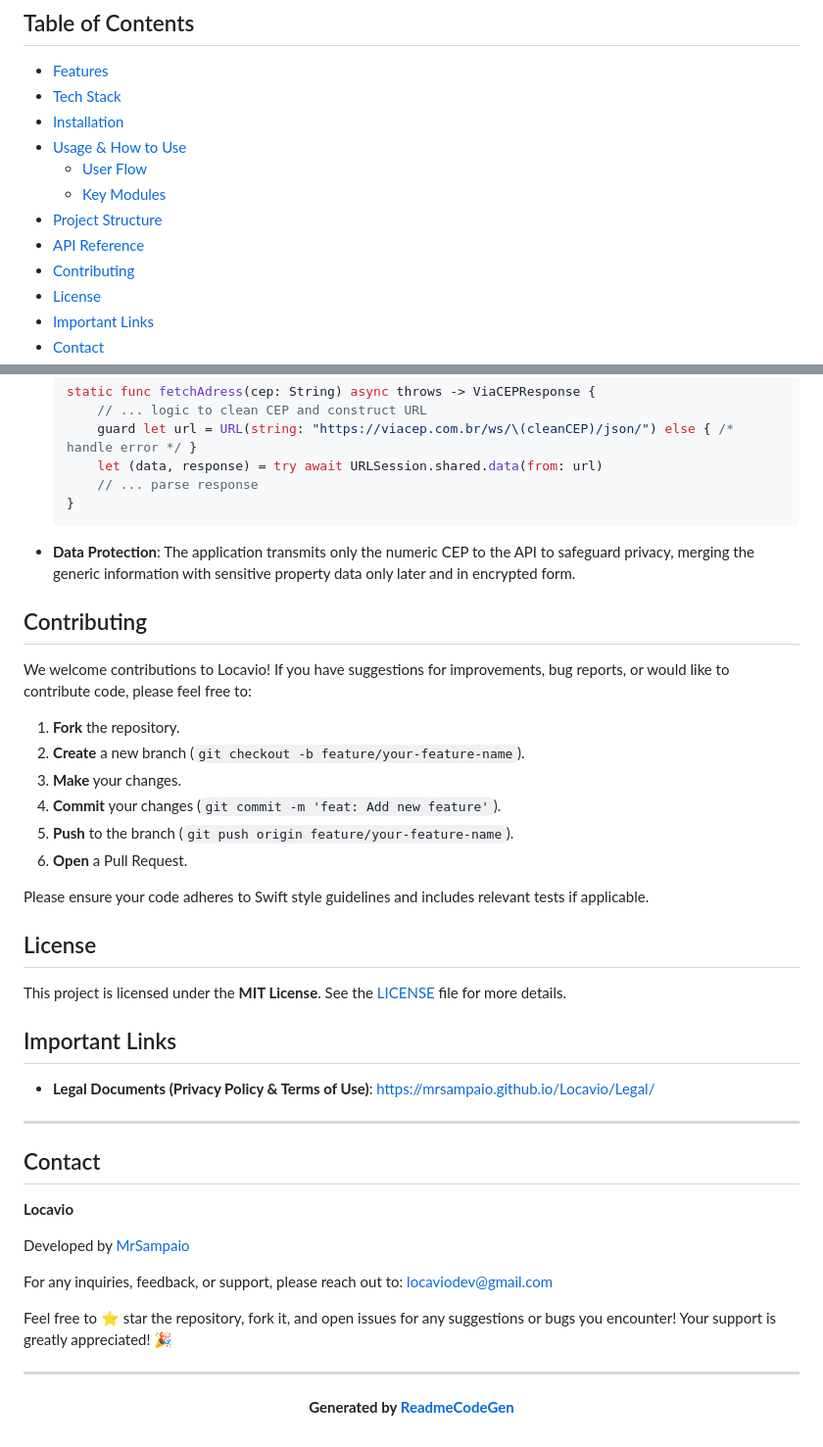
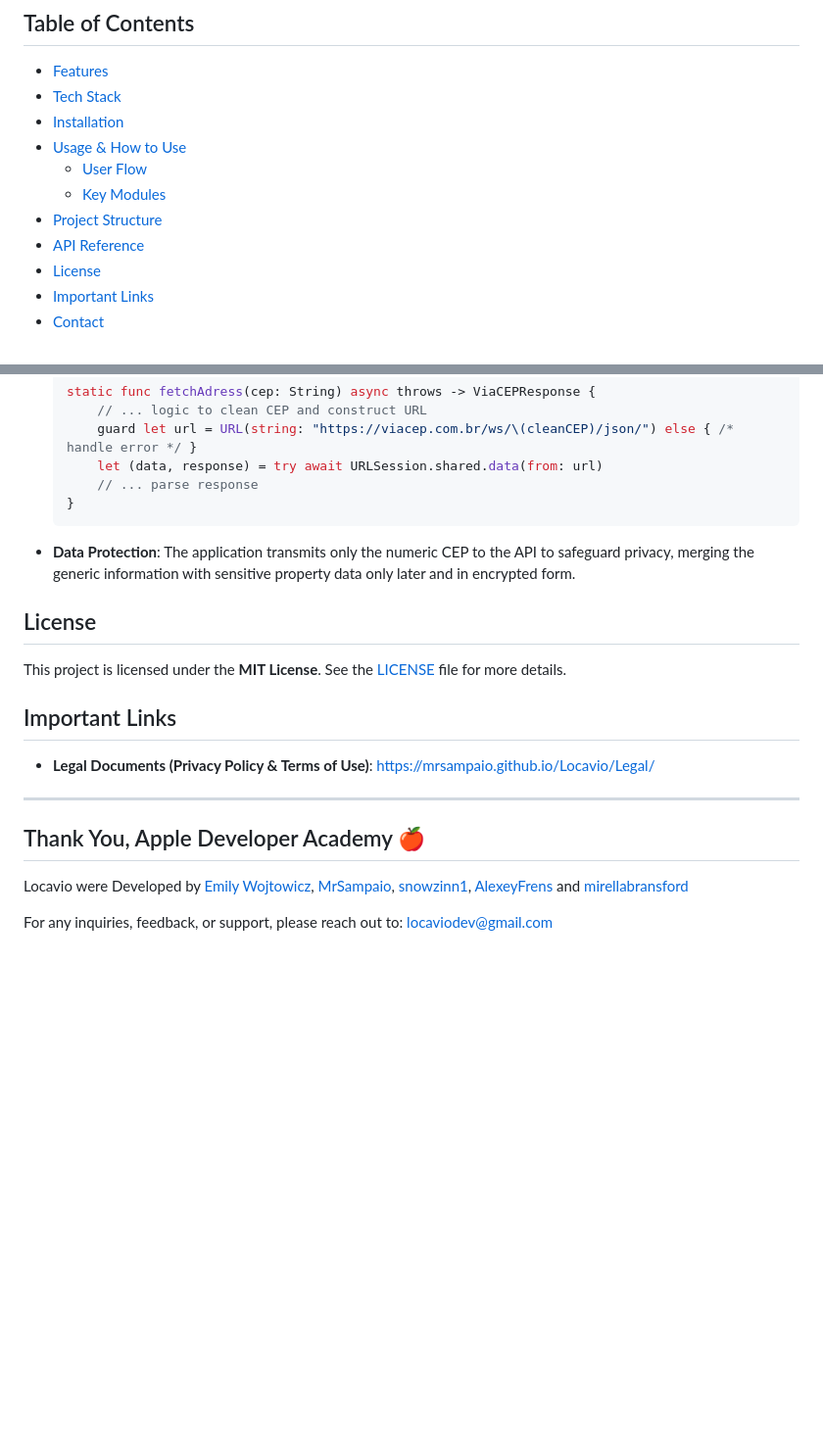
Before and after one commit to MrSampaio/Locavio, a Markdown page: README.md, 2 parts joined by grey strips. Shown at 98% size. Drawn GitHub-style; blank space fills up the shorter version.

Commit message:
Revise README structure and remove Contributing section
Removed the Contributing section and updated the Contact section to Thank You, Apple Developer Academy.

````diff
--- a/README.md
+++ b/README.md
@@ -24,7 +24,6 @@ Locavio is a robust and intuitive mobile application designed exclusively for pr
     *   [Key Modules](#key-modules)
 *   [Project Structure](#-project-structure)
 *   [API Reference](#-api-reference)
-*   [Contributing](#-contributing)
 *   [License](#-license)
 *   [Important Links](#-important-links)
 *   [Contact](#contact)
@@ -179,19 +179,6 @@ Locavio integrates with a key external API to enhance property management functi
     ```
 *   **Data Protection**: The application transmits only the numeric CEP to the API to safeguard privacy, merging the generic information with sensitive property data only later and in encrypted form.
 
-## Contributing
-
-We welcome contributions to Locavio! If you have suggestions for improvements, bug reports, or would like to contribute code, please feel free to:
-
-1.  **Fork** the repository.
-2.  **Create** a new branch (`git checkout -b feature/your-feature-name`).
-3.  **Make** your changes.
-4.  **Commit** your changes (`git commit -m 'feat: Add new feature'`).
-5.  **Push** to the branch (`git push origin feature/your-feature-name`).
-6.  **Open** a Pull Request.
-
-Please ensure your code adheres to Swift style guidelines and includes relevant tests if applicable.
-
 ## License
 
 This project is licensed under the **MIT License**. See the [LICENSE](LICENSE) file for more details.
@@ -202,16 +189,8 @@ This project is licensed under the **MIT License**. See the [LICENSE](LICENSE) f
 
 ---
 
-## Contact
+## Thank You, Apple Developer Academy 🍎
 
-**Locavio**
-
-Developed by [MrSampaio](https://github.com/MrSampaio)
+Locavio were Developed by [Emily Wojtowicz](https://www.linkedin.com/in/emily-wojtowicz-zacatei-nunes/), [MrSampaio](https://github.com/MrSampaio), [snowzinn1](https://github.com/snowzinn1), [AlexeyFrens](https://github.com/AlexeyFrens) and [mirellabransford](https://github.com/mirellabransford)
 
 For any inquiries, feedback, or support, please reach out to: [locaviodev@gmail.com](mailto:locaviodev@gmail.com)
-
-Feel free to ⭐ star the repository, fork it, and open issues for any suggestions or bugs you encounter! Your support is greatly appreciated! 🎉
-
-
----
-**<p align="center">Generated by [ReadmeCodeGen](https://www.readmecodegen.com/)</p>**
````
Also changed, not shown: other parts of README.md (+1 -0 lines).
